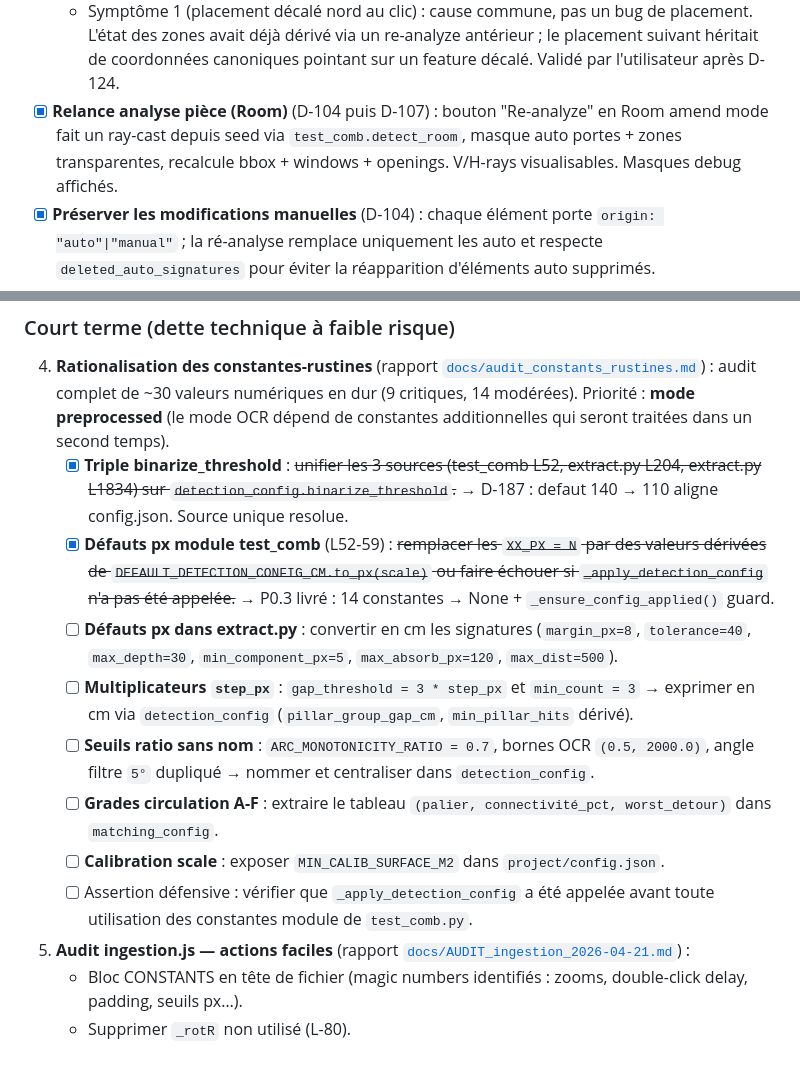
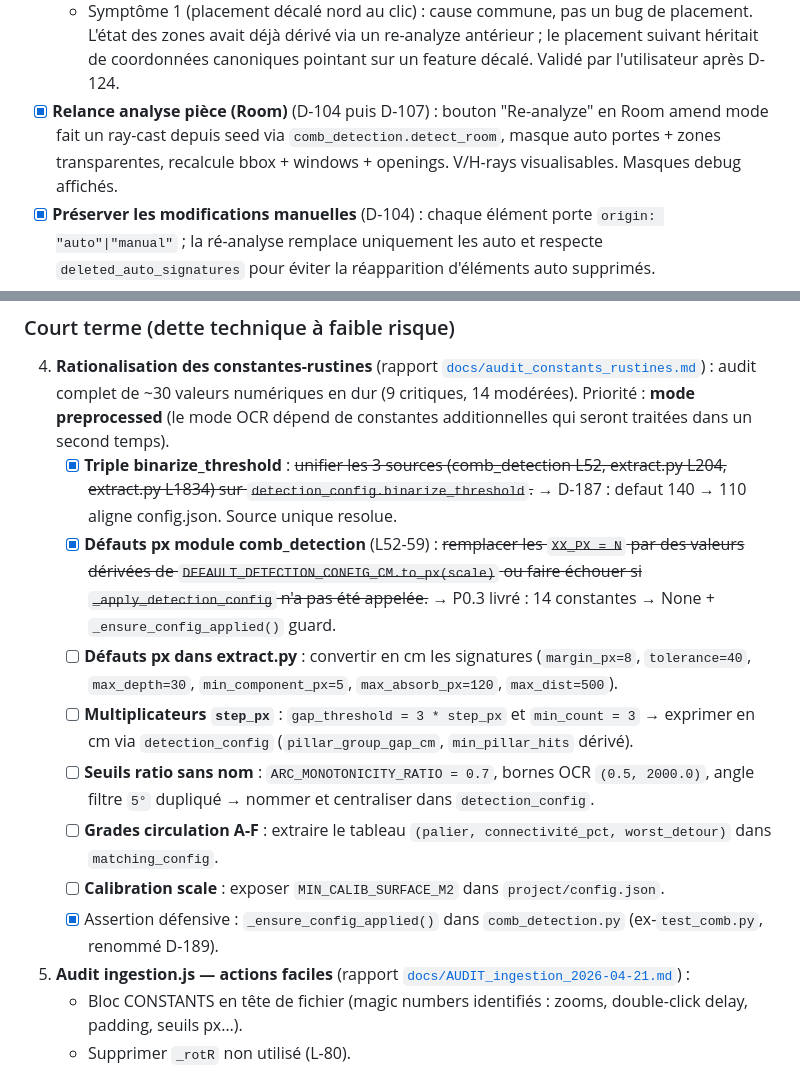
Before and after one commit to pgstudio64/olm, a Markdown page: docs/TODO.md, 2 parts joined by grey strips. GitHub-like rendering.

```diff
--- a/docs/TODO.md
+++ b/docs/TODO.md
@@ -380,7 +406,7 @@ Objectif : amender les pièces importées avant matching. Remplace l'ancien "Adj
     re-analyze antérieur ; le placement suivant héritait de coordonnées
     canoniques pointant sur un feature décalé. Validé par l'utilisateur
     après D-124.
-- [x] **Relance analyse pièce (Room)** (D-104 puis D-107) : bouton "Re-analyze" en Room amend mode fait un ray-cast depuis seed via `test_comb.detect_room`, masque auto portes + zones transparentes, recalcule bbox + windows + openings. V/H-rays visualisables. Masques debug affichés.
+- [x] **Relance analyse pièce (Room)** (D-104 puis D-107) : bouton "Re-analyze" en Room amend mode fait un ray-cast depuis seed via `comb_detection.detect_room`, masque auto portes + zones transparentes, recalcule bbox + windows + openings. V/H-rays visualisables. Masques debug affichés.
 - [x] **Préserver les modifications manuelles** (D-104) : chaque élément porte `origin: "auto"|"manual"` ; la ré-analyse remplace uniquement les auto et respecte `deleted_auto_signatures` pour éviter la réapparition d'éléments auto supprimés.
 - [x] **Persistance `origin` dans le JSON v3** ✅ 2026-04-21 (D-131).
   `WindowSpec` / `OpeningSpec` portent `origin: str | None = None`.
@@ -700,10 +726,10 @@ Consolidation post-D-135. Liste non exhaustive, à arbitrer par l'utilisateur.
    audit complet de ~30 valeurs numériques en dur (9 critiques, 14 modérées).
    Priorité : **mode preprocessed** (le mode OCR dépend de constantes
    additionnelles qui seront traitées dans un second temps).
-   - [x] **Triple binarize_threshold** : ~~unifier les 3 sources (test_comb L52,
+   - [x] **Triple binarize_threshold** : ~~unifier les 3 sources (comb_detection L52,
      extract.py L204, extract.py L1834) sur `detection_config.binarize_threshold`.~~
      → D-187 : defaut 140 → 110 aligne config.json. Source unique resolue.
-   - [x] **Défauts px module test_comb** (L52-59) : ~~remplacer les `XX_PX = N`
+   - [x] **Défauts px module comb_detection** (L52-59) : ~~remplacer les `XX_PX = N`
      par des valeurs dérivées de `DEFAULT_DETECTION_CONFIG_CM.to_px(scale)`
      ou faire échouer si `_apply_detection_config` n'a pas été appelée.~~
      → P0.3 livré : 14 constantes → None + `_ensure_config_applied()` guard.
@@ -720,8 +746,7 @@ Consolidation post-D-135. Liste non exhaustive, à arbitrer par l'utilisateur.
      `(palier, connectivité_pct, worst_detour)` dans `matching_config`.
    - [ ] **Calibration scale** : exposer `MIN_CALIB_SURFACE_M2` dans
      `project/config.json`.
-   - [ ] Assertion défensive : vérifier que `_apply_detection_config` a été
-     appelée avant toute utilisation des constantes module de `test_comb.py`.
+   - [x] Assertion défensive : `_ensure_config_applied()` dans `comb_detection.py` (ex-`test_comb.py`, renommé D-189).
 5. **Audit ingestion.js — actions faciles** (rapport
    [`docs/AUDIT_ingestion_2026-04-21.md`](AUDIT_ingestion_2026-04-21.md)) :
    - Bloc CONSTANTS en tête de fichier (magic numbers identifiés :
```
Also changed, not shown: other parts of docs/TODO.md (+45 -19 lines).
